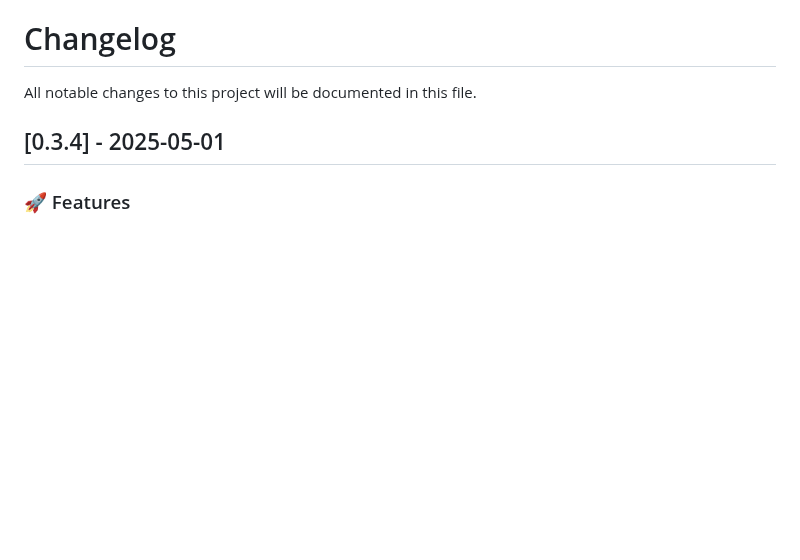
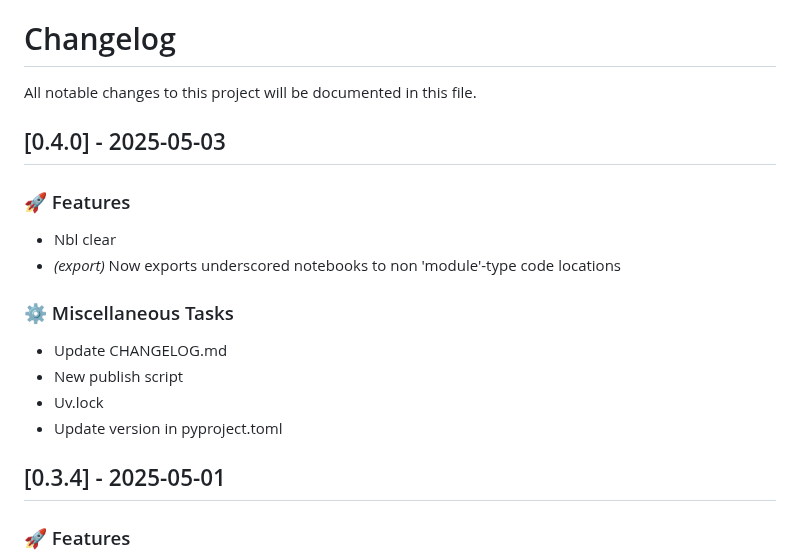
Before and after one commit to lukastk/nblite, a Markdown page: CHANGELOG.md, the part around the change. Drawn GitHub-style; blank space fills up the shorter version.

Commit message:
chore: Update CHANGELOG.md

```diff
--- a/CHANGELOG.md
+++ b/CHANGELOG.md
@@ -1,6 +1,20 @@
 # Changelog
 
 All notable changes to this project will be documented in this file.
+
+## [0.4.0] - 2025-05-03
+
+### 🚀 Features
+
+- Nbl clear
+- *(export)* Now exports underscored notebooks to non 'module'-type code locations
+
+### ⚙️ Miscellaneous Tasks
+
+- Update CHANGELOG.md
+- New publish script
+- Uv.lock
+- Update version in pyproject.toml
 
 ## [0.3.4] - 2025-05-01
 
```
